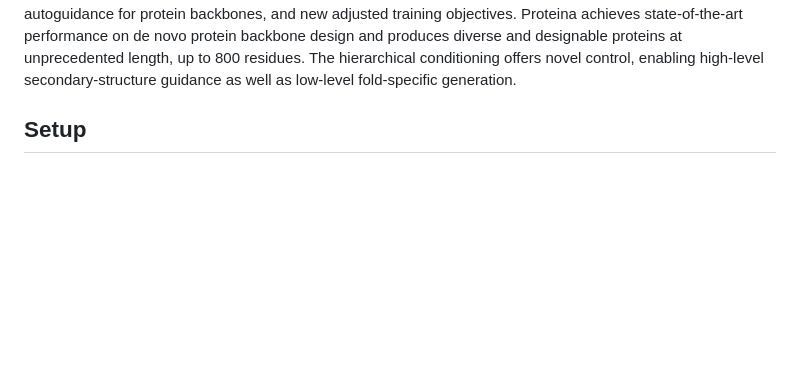
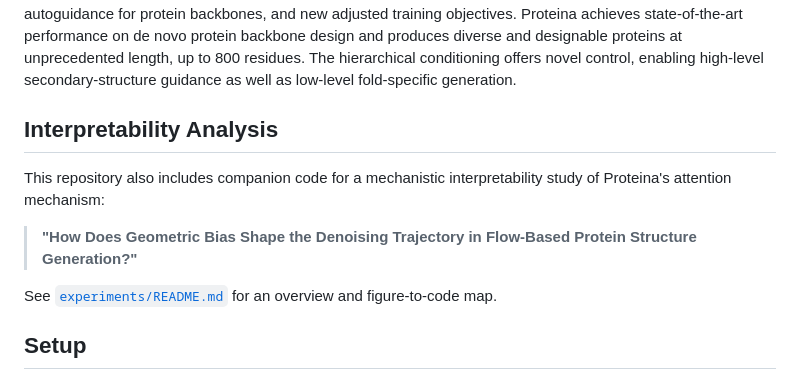
Before and after one commit to rs-gh/proteina-interpretability, a Markdown page: README.md, the part around the change. Drawn GitHub-style; blank space fills up the shorter version.

```diff
--- a/README.md
+++ b/README.md
@@ -32,6 +32,14 @@
 <br>
 
 *Abstract.* Diffusion- and flow-based generative models of protein structures have emerged as a powerful tool for de novo protein design. Here, we develop **Proteina**, a new large-scale flow-based protein backbone generator that utilizes hierarchical fold class labels for conditioning and relies on a tailored scalable transformer architecture with up to $5\times$ as many parameters as previous models. To meaningfully quantify performance, we introduce a new set of metrics that directly measure the distributional similarity of generated proteins with reference sets, complementing existing metrics. We further explore scaling training data to millions of synthetic protein structures and explore improved training and sampling recipes adapted to protein backbone generation. This includes fine-tuning strategies like LoRA for protein backbones, new guidance methods like classifier-free guidance and autoguidance for protein backbones, and new adjusted training objectives. Proteina achieves state-of-the-art performance on de novo protein backbone design and produces diverse and designable proteins at unprecedented length, up to 800 residues. The hierarchical conditioning offers novel control, enabling high-level secondary-structure guidance as well as low-level fold-specific generation.
+
+## Interpretability Analysis
+
+This repository also includes companion code for a mechanistic interpretability study of Proteina's attention mechanism:
+
+> **"How Does Geometric Bias Shape the Denoising Trajectory in Flow-Based Protein Structure Generation?"**
+
+See [`experiments/README.md`](experiments/README.md) for an overview and figure-to-code map.
 
 ## Setup
 
```
Also changed, not shown: experiments/README.md (+33 -0 lines).
